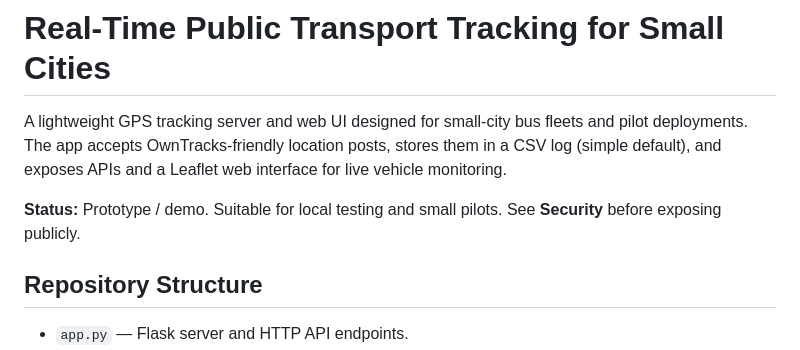
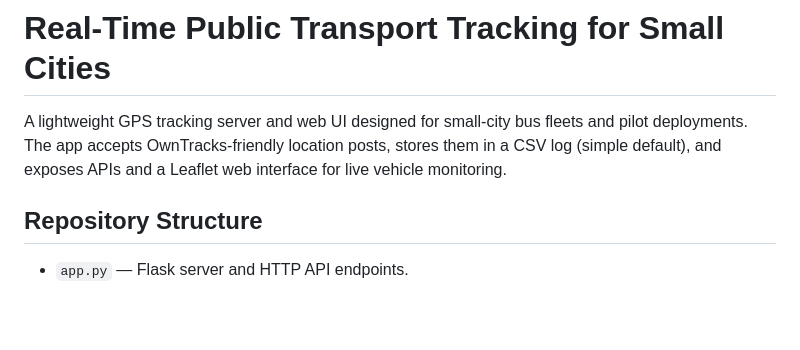
Before and after one commit to arshad-perampalli/Real_Time_Public_Transport_Tracking_for_Small_Cities, a Markdown page: README.md, the part around the change. Drawn GitHub-style; blank space fills up the shorter version.

```diff
--- a/README.md
+++ b/README.md
@@ -2,7 +2,6 @@
 
 A lightweight GPS tracking server and web UI designed for small-city bus fleets and pilot deployments. The app accepts OwnTracks-friendly location posts, stores them in a CSV log (simple default), and exposes APIs and a Leaflet web interface for live vehicle monitoring.
 
-**Status:** Prototype / demo. Suitable for local testing and small pilots. See **Security** before exposing publicly.
 
 ## Repository Structure
 
```
